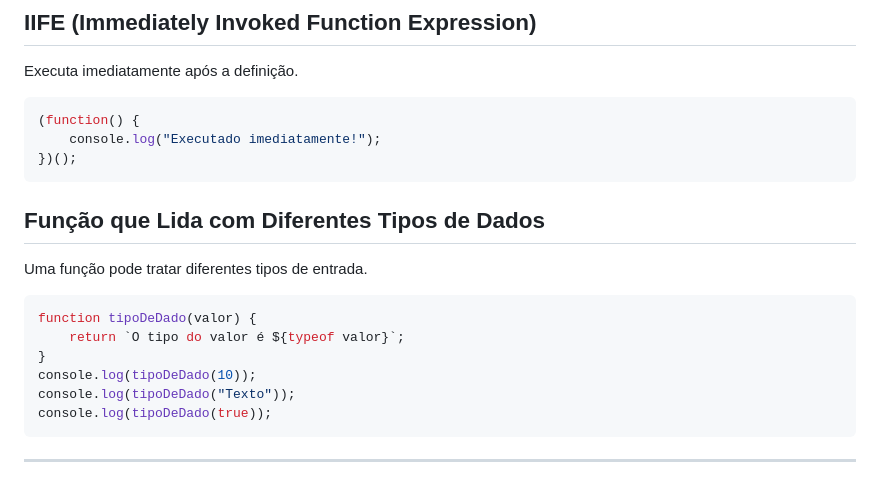
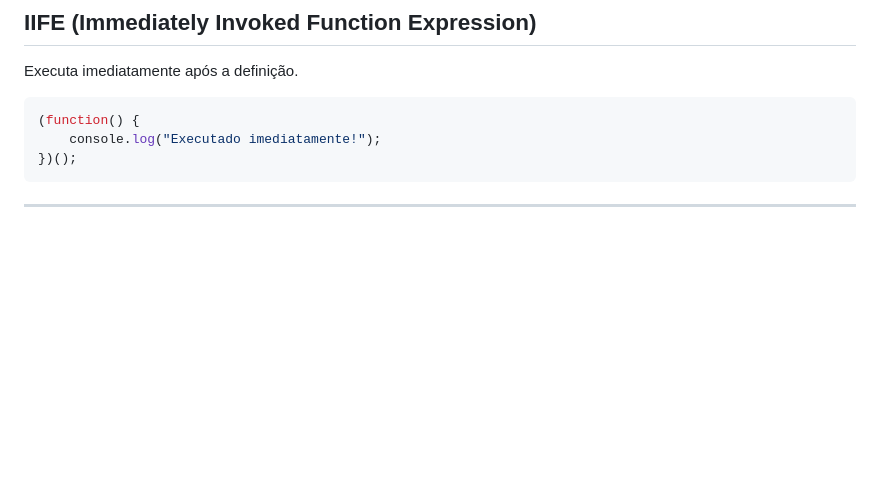
Before and after one commit to nicollas-provatti/JavaScript, a Markdown page: Aula 3/Aula 3.md, the part around the change. Drawn GitHub-style; blank space fills up the shorter version.

````diff
--- a/Aula 3/Aula 3.md
+++ b/Aula 3/Aula 3.md
@@ -185,16 +185,4 @@ Executa imediatamente após a definição.
 })();
 ```
 
-## Função que Lida com Diferentes Tipos de Dados
-Uma função pode tratar diferentes tipos de entrada.
-
-```javascript
-function tipoDeDado(valor) {
-    return `O tipo do valor é ${typeof valor}`;
-}
-console.log(tipoDeDado(10));
-console.log(tipoDeDado("Texto"));
-console.log(tipoDeDado(true));
-```
-
 ---
````
